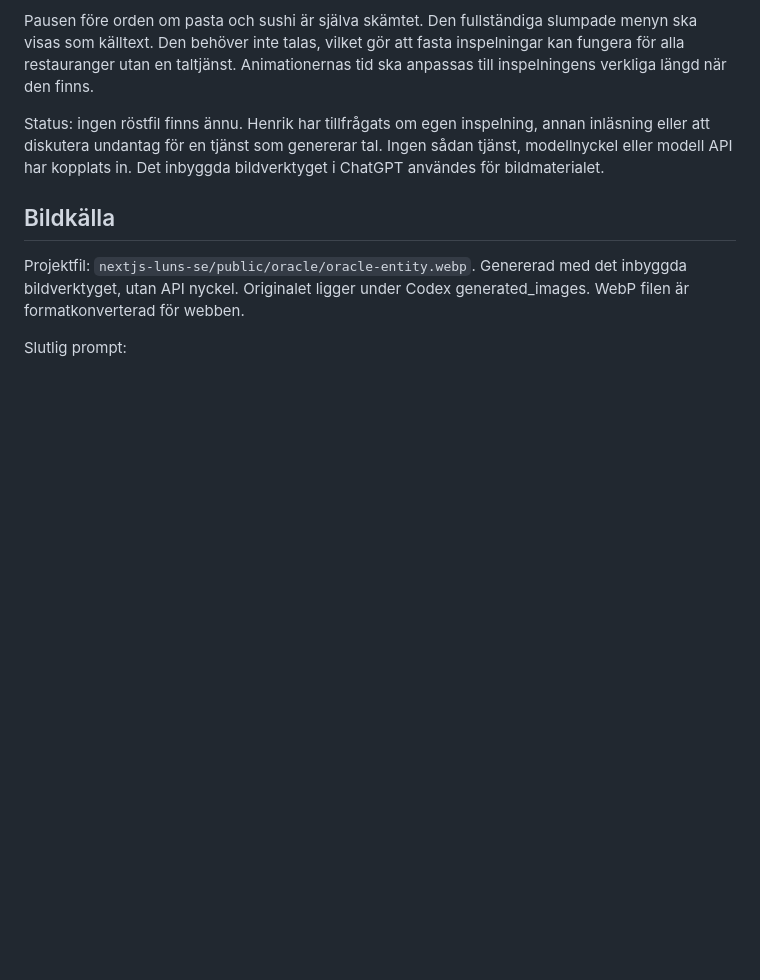
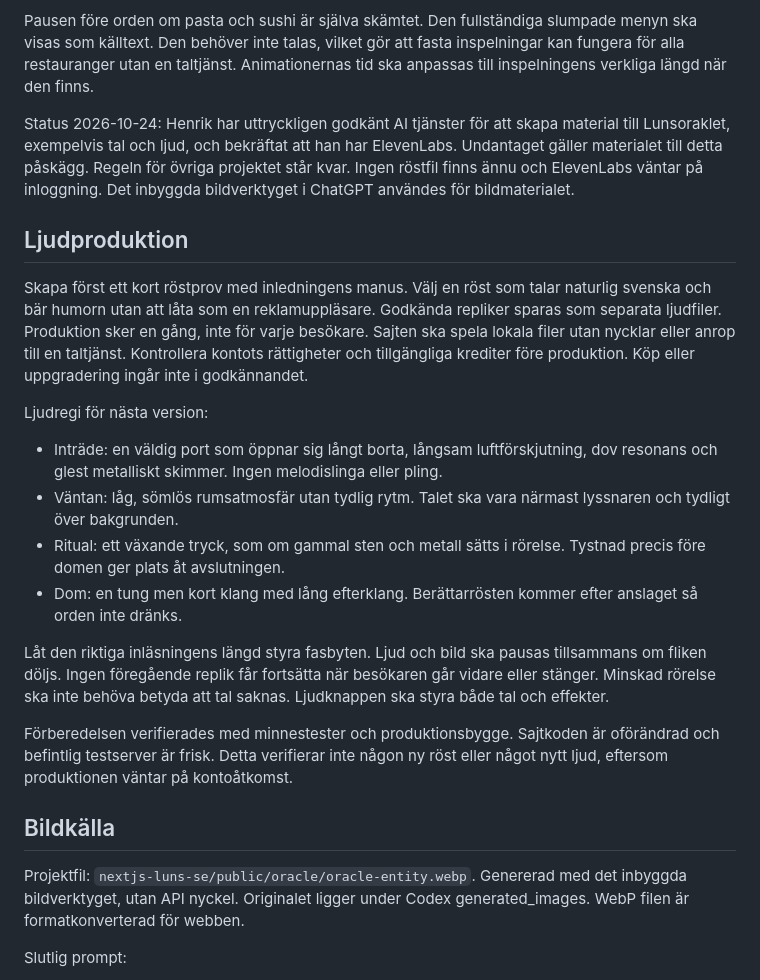
Before and after one commit to Henchibench/luns.se, a Markdown page: docs/lunsoraklet.md, the part around the change. GitHub-like rendering; blank space fills up the shorter version.

Commit message:
Document approved AI audio production for the oracle

```diff
--- a/docs/lunsoraklet.md
+++ b/docs/lunsoraklet.md
@@ -39,10 +39,40 @@ slumpade menyn ska visas som källtext. Den behöver inte talas, vilket gör
 att fasta inspelningar kan fungera för alla restauranger utan en taltjänst.
 Animationernas tid ska anpassas till inspelningens verkliga längd när den finns.
 
-Status: ingen röstfil finns ännu. Henrik har tillfrågats om egen inspelning,
-annan inläsning eller att diskutera undantag för en tjänst som genererar tal.
-Ingen sådan tjänst, modellnyckel eller modell API har kopplats in.
+Status 2026-10-24: Henrik har uttryckligen godkänt AI tjänster för att skapa
+material till Lunsoraklet, exempelvis tal och ljud, och bekräftat att han har ElevenLabs.
+Undantaget gäller materialet till detta påskägg. Regeln för övriga projektet
+står kvar. Ingen röstfil finns ännu och ElevenLabs väntar på inloggning.
 Det inbyggda bildverktyget i ChatGPT användes för bildmaterialet.
+
+## Ljudproduktion
+
+Skapa först ett kort röstprov med inledningens manus. Välj en röst som talar
+naturlig svenska och bär humorn utan att låta som en reklamuppläsare.
+Godkända repliker sparas som separata ljudfiler. Produktion sker en gång,
+inte för varje besökare. Sajten ska spela lokala filer utan nycklar eller
+anrop till en taltjänst. Kontrollera kontots rättigheter och tillgängliga
+krediter före produktion. Köp eller uppgradering ingår inte i godkännandet.
+
+Ljudregi för nästa version:
+
+* Inträde: en väldig port som öppnar sig långt borta, långsam luftförskjutning,
+  dov resonans och glest metalliskt skimmer. Ingen melodislinga eller pling.
+* Väntan: låg, sömlös rumsatmosfär utan tydlig rytm. Talet ska vara närmast
+  lyssnaren och tydligt över bakgrunden.
+* Ritual: ett växande tryck, som om gammal sten och metall sätts i rörelse.
+  Tystnad precis före domen ger plats åt avslutningen.
+* Dom: en tung men kort klang med lång efterklang. Berättarrösten kommer
+  efter anslaget så orden inte dränks.
+
+Låt den riktiga inläsningens längd styra fasbyten. Ljud och bild ska pausas
+tillsammans om fliken döljs. Ingen föregående replik får fortsätta när
+besökaren går vidare eller stänger. Minskad rörelse ska inte behöva betyda
+att tal saknas. Ljudknappen ska styra både tal och effekter.
+
+Förberedelsen verifierades med minnestester och produktionsbygge. Sajtkoden
+är oförändrad och befintlig testserver är frisk. Detta verifierar inte någon
+ny röst eller något nytt ljud, eftersom produktionen väntar på kontoåtkomst.
 
 ## Bildkälla
 
```
Also changed, not shown: AGENTS.md (+2 -0 lines), docs/utveckling.md (+3 -2 lines).
